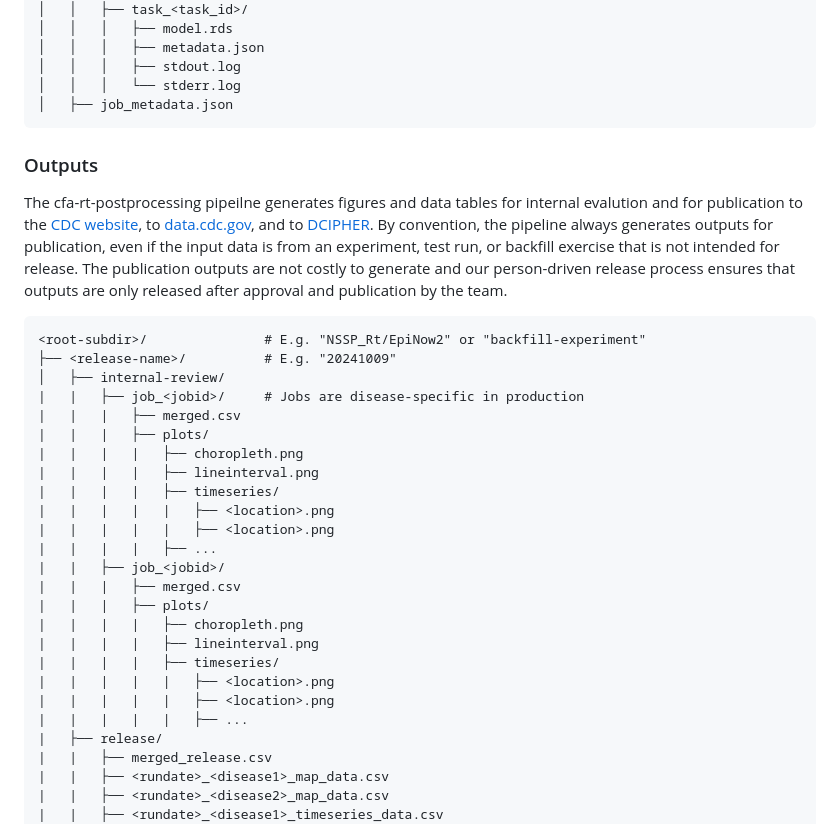
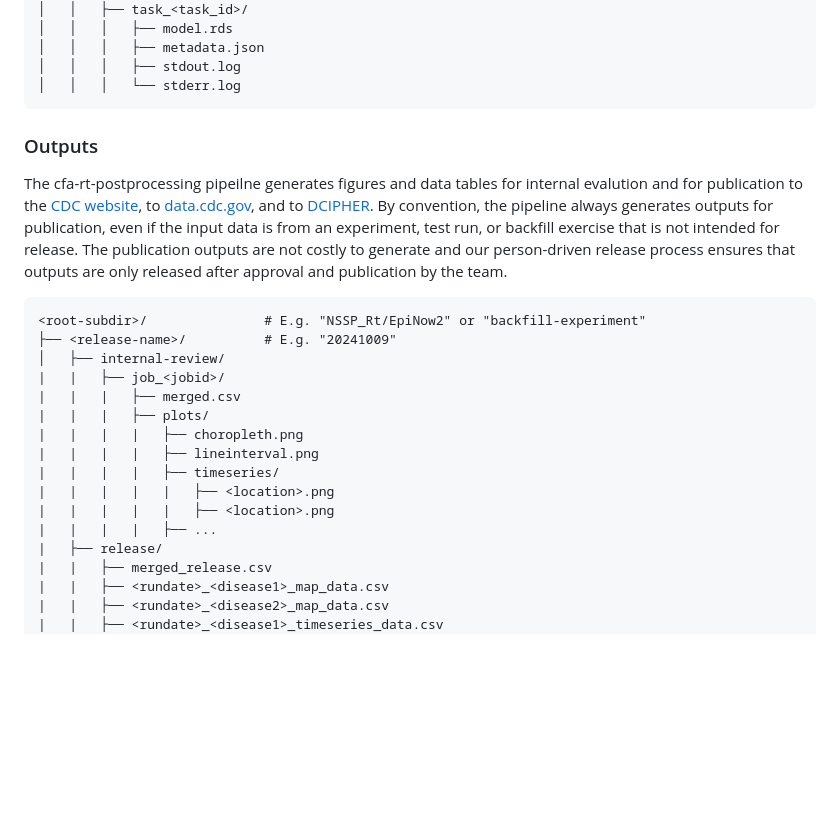
Before and after one commit to CDCgov/cfa-rt-postprocessing, a Markdown page: README.md, the part around the change. GitHub-like rendering; blank space fills up the shorter version.

Commit message:
a few updates to actual folder structure

````diff
--- a/README.md
+++ b/README.md
@@ -27,7 +27,6 @@ CFA's standard [schema for $R_t$ estimates]https://github.com/CDCgov/cfa-epinow2
 │   │   │   ├── metadata.json
 │   │   │   ├── stdout.log
 │   │   │   └── stderr.log
-│   ├── job_metadata.json
 ```
 
 ### Outputs
@@ -44,7 +43,7 @@ that outputs are only released after approval and publication by the team.
 <root-subdir>/               # E.g. "NSSP_Rt/EpiNow2" or "backfill-experiment"
 ├── <release-name>/          # E.g. "20241009"
 │   ├── internal-review/
-|   |   ├── job_<jobid>/     # Jobs are disease-specific in production
+|   |   ├── job_<jobid>/
 |   |   |   ├── merged.csv
 |   |   |   ├── plots/
 |   |   |   |   ├── choropleth.png
@@ -53,15 +52,6 @@ that outputs are only released after approval and publication by the team.
 |   |   |   |   |   ├── <location>.png
 |   |   |   |   |   ├── <location>.png
 |   |   |   |   ├── ...
-|   |   ├── job_<jobid>/
-|   |   |   ├── merged.csv
-|   |   |   ├── plots/
-|   |   |   |   ├── choropleth.png
-|   |   |   |   ├── lineinterval.png
-|   |   |   |   ├── timeseries/
-|   |   |   |   |   ├── <location>.png
-|   |   |   |   |   ├── <location>.png
-|   |   |   |   |   ├── ...
 |   ├── release/
 |   |   ├── merged_release.csv
 |   |   ├── <rundate>_<disease1>_map_data.csv
````
